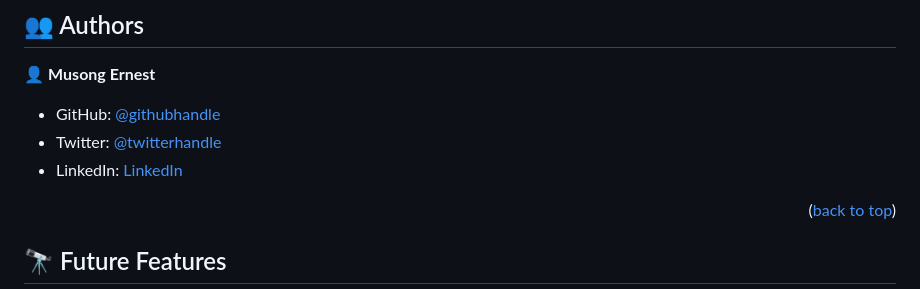
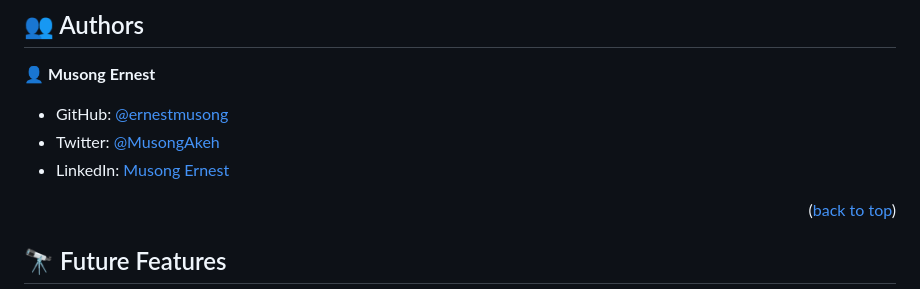
Before and after one commit to ernestmusong/Emmacroy-Technologies, a Markdown page: README.md, the part around the change. Rendered like a GitHub page.

Commit message:
add social handlers

```diff
--- a/README.md
+++ b/README.md
@@ -105,9 +105,9 @@ You can deploy this project using:
 
 👤 **Musong Ernest**
 
-- GitHub: [@githubhandle](https://github.com/ernestmusong)
-- Twitter: [@twitterhandle](https://twitter.com/MusongAkeh)
-- LinkedIn: [LinkedIn](https://www.linkedin.com/in/musong-ernest-akeh-921b73211/)
+- GitHub: [@ernestmusong](https://github.com/ernestmusong)
+- Twitter: [@MusongAkeh](https://twitter.com/MusongAkeh)
+- LinkedIn: [Musong Ernest](https://www.linkedin.com/in/musong-ernest-akeh-921b73211/)
 
 <p align="right">(<a href="#readme-top">back to top</a>)</p>
 
```
